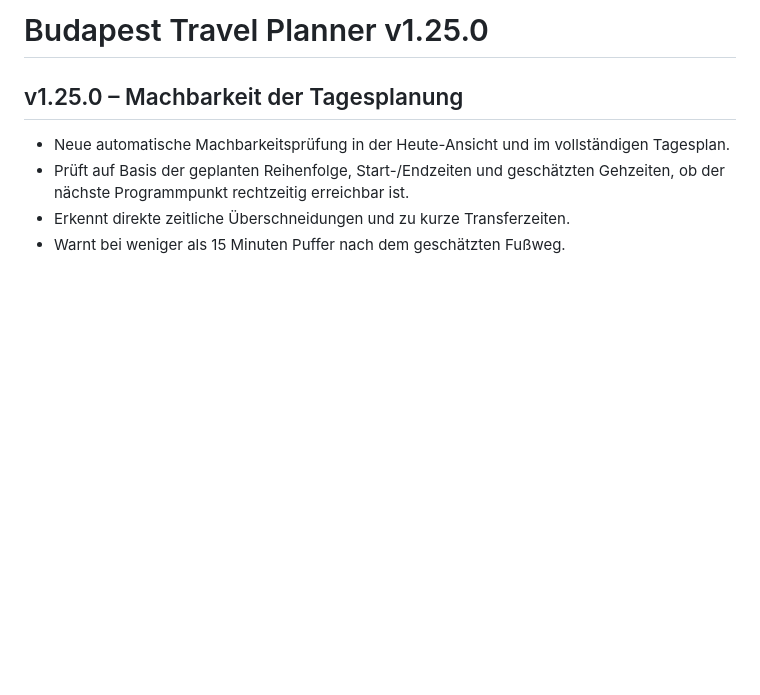
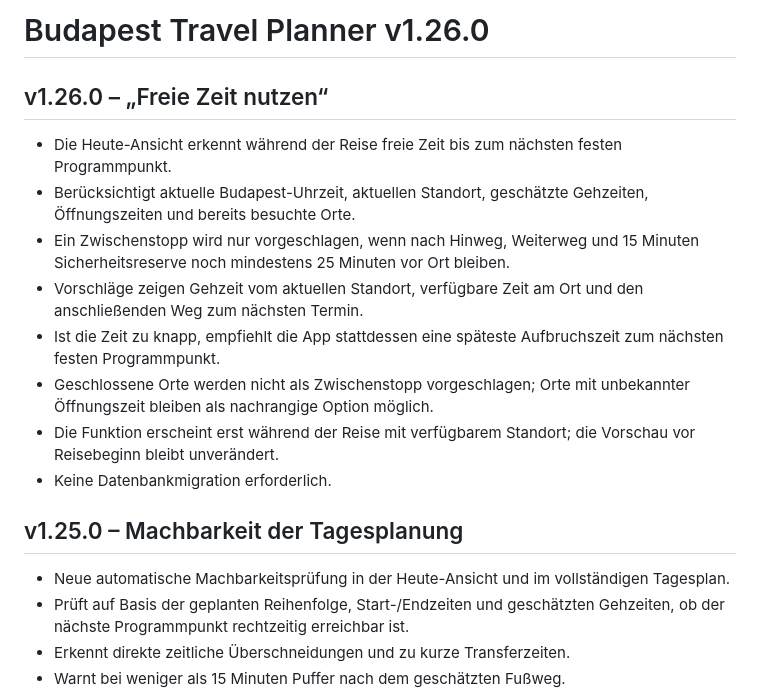
Before and after one commit to Tbischoff/Budapest_10_2026, a Markdown page: README.md, the part around the change. GitHub-like rendering; blank space fills up the shorter version.

Commit message:
v1.26.0 Freie Zeit dokumentieren

```diff
--- a/README.md
+++ b/README.md
@@ -1,4 +1,15 @@
-# Budapest Travel Planner v1.25.0
+# Budapest Travel Planner v1.26.0
+
+## v1.26.0 – „Freie Zeit nutzen“
+
+- Die Heute-Ansicht erkennt während der Reise freie Zeit bis zum nächsten festen Programmpunkt.
+- Berücksichtigt aktuelle Budapest-Uhrzeit, aktuellen Standort, geschätzte Gehzeiten, Öffnungszeiten und bereits besuchte Orte.
+- Ein Zwischenstopp wird nur vorgeschlagen, wenn nach Hinweg, Weiterweg und 15 Minuten Sicherheitsreserve noch mindestens 25 Minuten vor Ort bleiben.
+- Vorschläge zeigen Gehzeit vom aktuellen Standort, verfügbare Zeit am Ort und den anschließenden Weg zum nächsten Termin.
+- Ist die Zeit zu knapp, empfiehlt die App stattdessen eine späteste Aufbruchszeit zum nächsten festen Programmpunkt.
+- Geschlossene Orte werden nicht als Zwischenstopp vorgeschlagen; Orte mit unbekannter Öffnungszeit bleiben als nachrangige Option möglich.
+- Die Funktion erscheint erst während der Reise mit verfügbarem Standort; die Vorschau vor Reisebeginn bleibt unverändert.
+- Keine Datenbankmigration erforderlich.
 
 ## v1.25.0 – Machbarkeit der Tagesplanung
 
```
